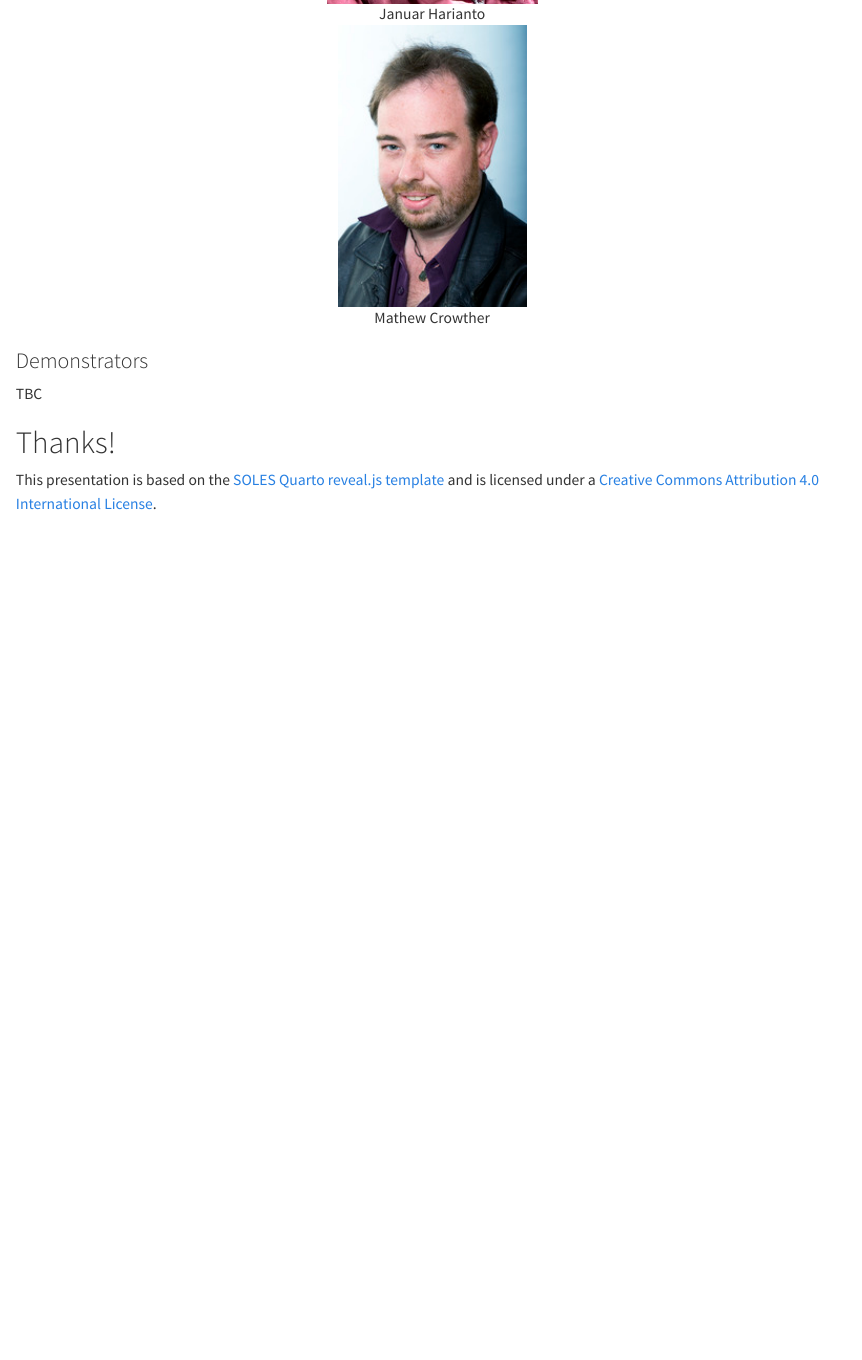
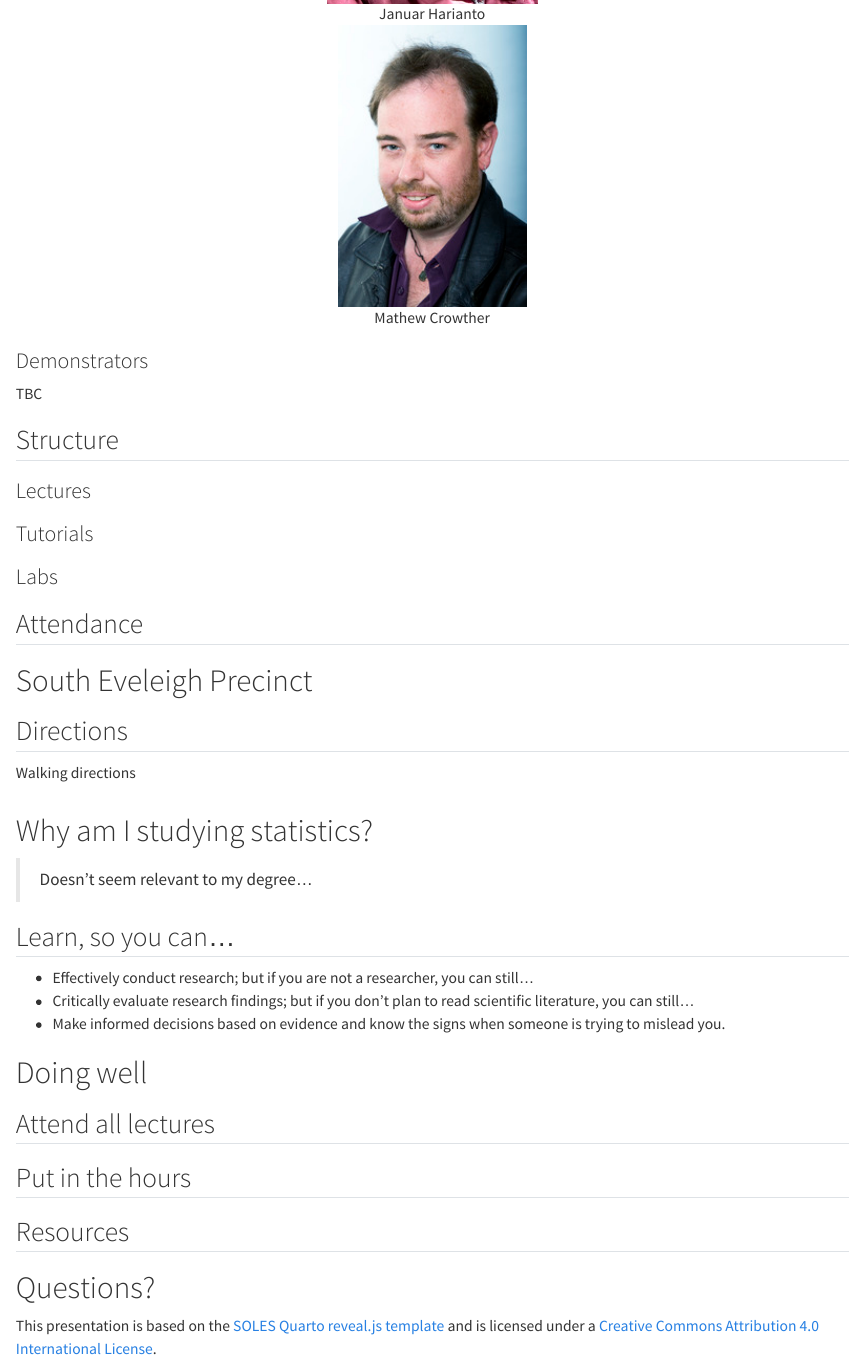
Before and after one commit to ENVX-resources/ENVX2001-2024-Lecture-Topic01a, a Quarto document (template.qmd): the page in a window 1100 px wide, from 770 px down. Rendered offline with R 4.5, knitr and Pandoc in place of Quarto, with nearby package versions.

Commit message:
draft outline for the rest of the presentation

```diff
--- a/template.qmd
+++ b/template.qmd
@@ -32,9 +32,42 @@ The University of Sydney is on Gadigal Country. We acknowledge their ongoing con
 ### Demonstrators
 TBC
 
+## Structure
+
+### Lectures
+### Tutorials
+### Labs
+
+## Attendance
+
+# South Eveleigh Precinct
+
+## Directions
+
+:::: {.columns}
+Walking directions
+::::
+
+# Why am I studying statistics?
+
+> Doesn't seem relevant to my degree...
+
+## Learn, so you can...
+
+- Effectively conduct research; but if you are not a researcher, you can still…
+- Critically evaluate research findings; but if you don’t plan to read scientific literature, you can still…
+- Make informed decisions based on evidence and know the signs when someone is trying to mislead you.
+
+# Doing well
+
+## Attend all lectures
+
+## Put in the hours
+
+## Resources
 
 
-# Thanks!
+# Questions?
 
 This presentation is based on the [SOLES Quarto reveal.js template](https://github.com/usyd-soles-edu/soles-revealjs) and is licensed under a [Creative Commons Attribution 4.0 International License][cc-by].
 
```
